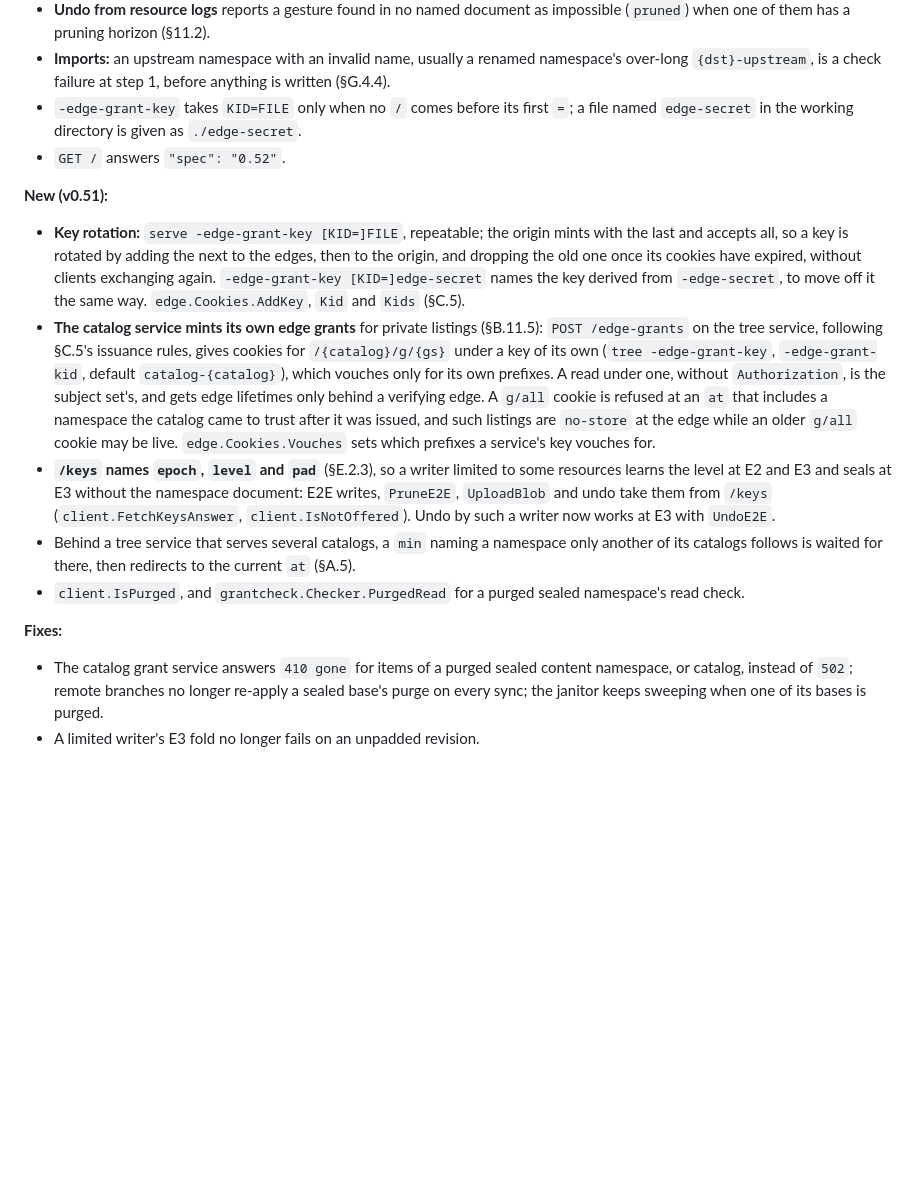
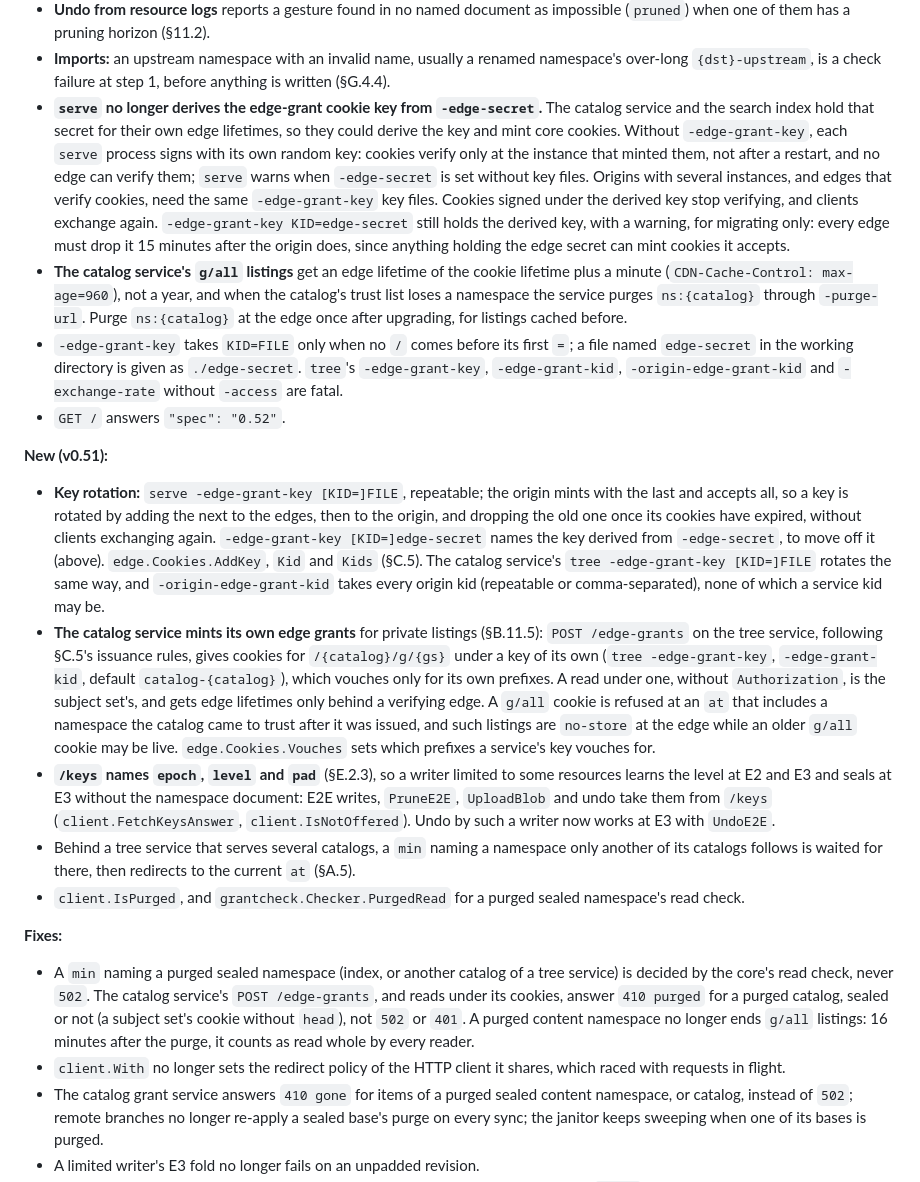
Before and after one commit to middle-management/patchlog, a Markdown page: CHANGELOG.md, the part around the change. GitHub-like rendering; blank space fills up the shorter version.

Commit message:
CHANGELOG: the v0.51/v0.52 integration review fixes
Co-Authored-By: Claude Opus 5.5 <noreply@anthropic.com>
Claude-Session: https://claude.ai/code/session_01Jw4LdK9ZcwFURtDHpfXEHx

```diff
--- a/CHANGELOG.md
+++ b/CHANGELOG.md
@@ -41,8 +41,24 @@ own.
 - **Imports:** an upstream namespace with an invalid name, usually a renamed namespace's
   over-long `{dst}-upstream`, is a check failure at step 1, before anything is written
   (§G.4.4).
+- **`serve` no longer derives the edge-grant cookie key from `-edge-secret`.** The catalog
+  service and the search index hold that secret for their own edge lifetimes, so they could
+  derive the key and mint core cookies. Without `-edge-grant-key`, each `serve` process signs
+  with its own random key: cookies verify only at the instance that minted them, not after a
+  restart, and no edge can verify them; `serve` warns when `-edge-secret` is set without key
+  files. Origins with several instances, and edges that verify cookies, need the same
+  `-edge-grant-key` key files. Cookies signed under the derived key stop verifying, and clients
+  exchange again. `-edge-grant-key KID=edge-secret` still holds the derived key, with a warning,
+  for migrating only: every edge must drop it 15 minutes after the origin does, since anything
+  holding the edge secret can mint cookies it accepts.
+- **The catalog service's `g/all` listings** get an edge lifetime of the cookie lifetime plus a
+  minute (`CDN-Cache-Control: max-age=960`), not a year, and when the catalog's trust list loses
+  a namespace the service purges `ns:{catalog}` through `-purge-url`. Purge `ns:{catalog}` at the
+  edge once after upgrading, for listings cached before.
 - `-edge-grant-key` takes `KID=FILE` only when no `/` comes before its first `=`; a file named
-  `edge-secret` in the working directory is given as `./edge-secret`.
+  `edge-secret` in the working directory is given as `./edge-secret`. `tree`'s
+  `-edge-grant-key`, `-edge-grant-kid`, `-origin-edge-grant-kid` and `-exchange-rate` without
+  `-access` are fatal.
 - `GET /` answers `"spec": "0.52"`.
 
 **New (v0.51):**
@@ -50,7 +66,9 @@ own.
   last and accepts all, so a key is rotated by adding the next to the edges, then to the
   origin, and dropping the old one once its cookies have expired, without clients exchanging
   again. `-edge-grant-key [KID=]edge-secret` names the key derived from `-edge-secret`, to move
-  off it the same way. `edge.Cookies.AddKey`, `Kid` and `Kids` (§C.5).
+  off it (above). `edge.Cookies.AddKey`, `Kid` and `Kids` (§C.5). The catalog service's
+  `tree -edge-grant-key [KID=]FILE` rotates the same way, and `-origin-edge-grant-kid` takes
+  every origin kid (repeatable or comma-separated), none of which a service kid may be.
 - **The catalog service mints its own edge grants** for private listings (§B.11.5): `POST
   /edge-grants` on the tree service, following §C.5's issuance rules, gives cookies for
   `/{catalog}/g/{gs}` under a key of its own (`tree -edge-grant-key`, `-edge-grant-kid`,
@@ -70,6 +88,13 @@ own.
   check.
 
 **Fixes:**
+- A `min` naming a purged sealed namespace (index, or another catalog of a tree service) is
+  decided by the core's read check, never `502`. The catalog service's `POST /edge-grants`, and
+  reads under its cookies, answer `410 purged` for a purged catalog, sealed or not (a subject
+  set's cookie without `head`), not `502` or `401`. A purged content namespace no longer ends
+  `g/all` listings: 16 minutes after the purge, it counts as read whole by every reader.
+- `client.With` no longer sets the redirect policy of the HTTP client it shares, which raced
+  with requests in flight.
 - The catalog grant service answers `410 gone` for items of a purged sealed content namespace,
   or catalog, instead of `502`; remote branches no longer re-apply a sealed base's purge on
   every sync; the janitor keeps sweeping when one of its bases is purged.
```
